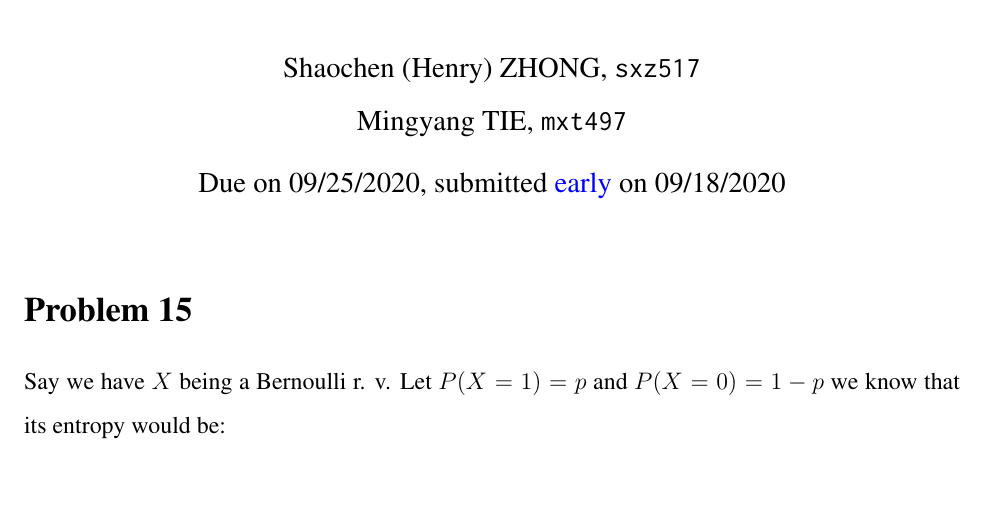
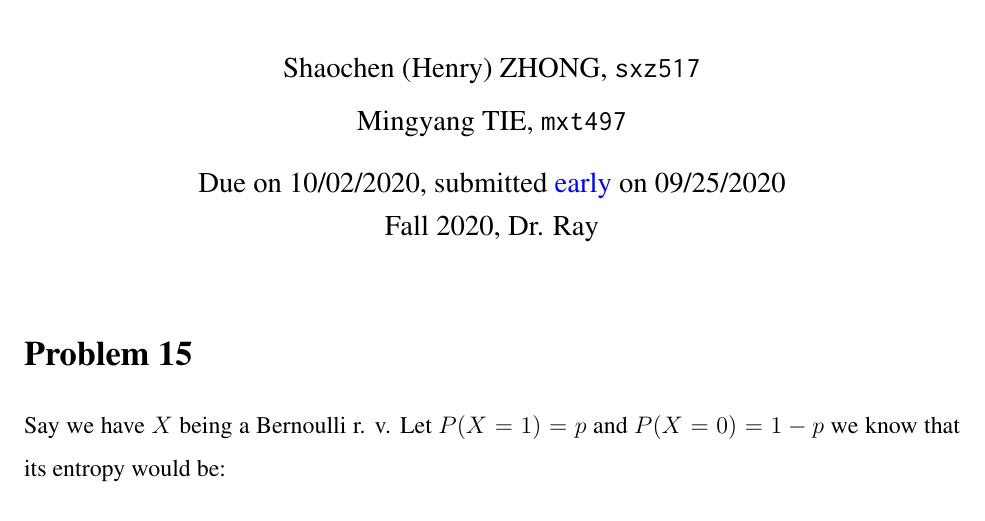
Before and after one commit to choH/csds440_written_assignments, a LaTeX problem sheet (assignment_4/article.tex): part of page 1 of 4, cut so that both start at the same text. Compiled offline with pdfLaTeX.

Commit message:
💄 Fix submission date typo.

```diff
--- a/assignment_4/article.tex
+++ b/assignment_4/article.tex
@@ -41,7 +41,7 @@
 \title{\textbf{CSDS 440: Assignment 4}}
 
 \author{Shaochen (Henry) ZHONG, \ilcode{sxz517} \\ Mingyang TIE, \ilcode{mxt497}}
-\date{Due on 09/25/2020, submitted \textcolor{blue}{early} on 09/18/2020}
+\date{Due on 10/02/2020, submitted \textcolor{blue}{early} on 09/25/2020 \\ Fall 2020, Dr. Ray}
 \maketitle
 
 
```
